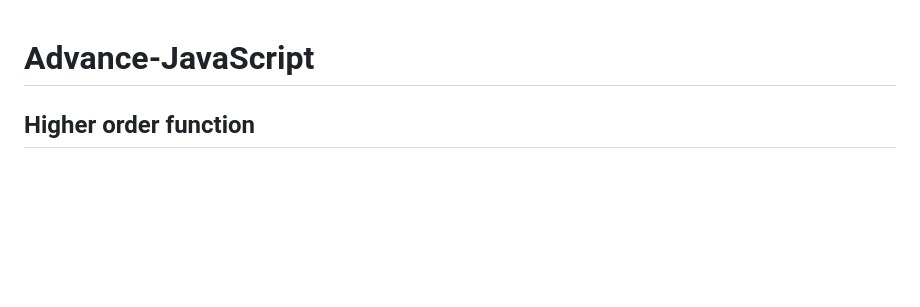
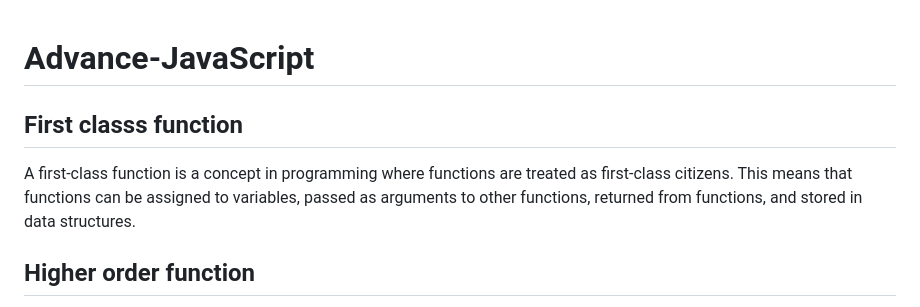
Before and after one commit to loveychauhan/Advance-JavaScript, a Markdown page: README.md, the part around the change. GitHub-like rendering; blank space fills up the shorter version.

```diff
--- a/README.md
+++ b/README.md
@@ -1,4 +1,6 @@
 # Advance-JavaScript
+<h2>First classs function</h2>
+A first-class function is a concept in programming where functions are treated as first-class citizens. This means that functions can be assigned to variables, passed as arguments to other functions, returned from functions, and stored in data structures.
 
 <h2>Higher order function</h2>
 A higher-order function is a powerful concept in programming that takes other functions as arguments or returns them as results. It's a way to make your code more flexible, concise, and reusable.
```
